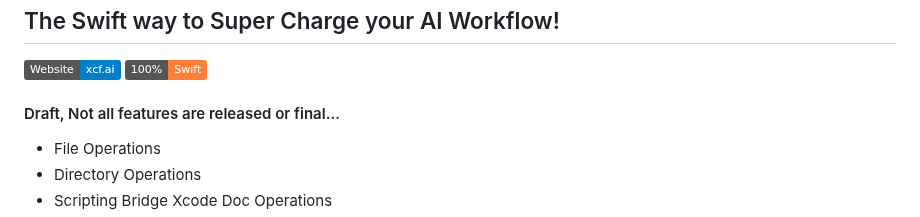
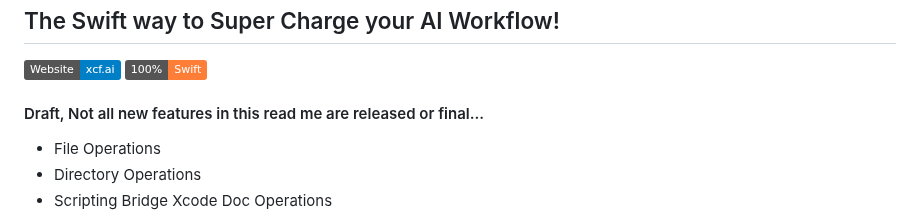
Before and after one commit to CodeFreezeAI/xcf, a Markdown page: README.md, the part around the change. Rendered like a GitHub page; badges without logos.

```diff
--- a/README.md
+++ b/README.md
@@ -4,7 +4,7 @@
 
 [![XCF Website](https://img.shields.io/badge/Website-xcf.ai-blue)](https://xcf.ai) [![Pure Swift](https://img.shields.io/badge/100%25-Swift-orange)](https://github.com/codefreezeai/xcf)
 
-#### Draft, Not all features are released or final...
+#### Draft, Not all new features in this read me are released or final...
 - File Operations
 - Directory Operations
 - Scripting Bridge Xcode Doc Operations
```
